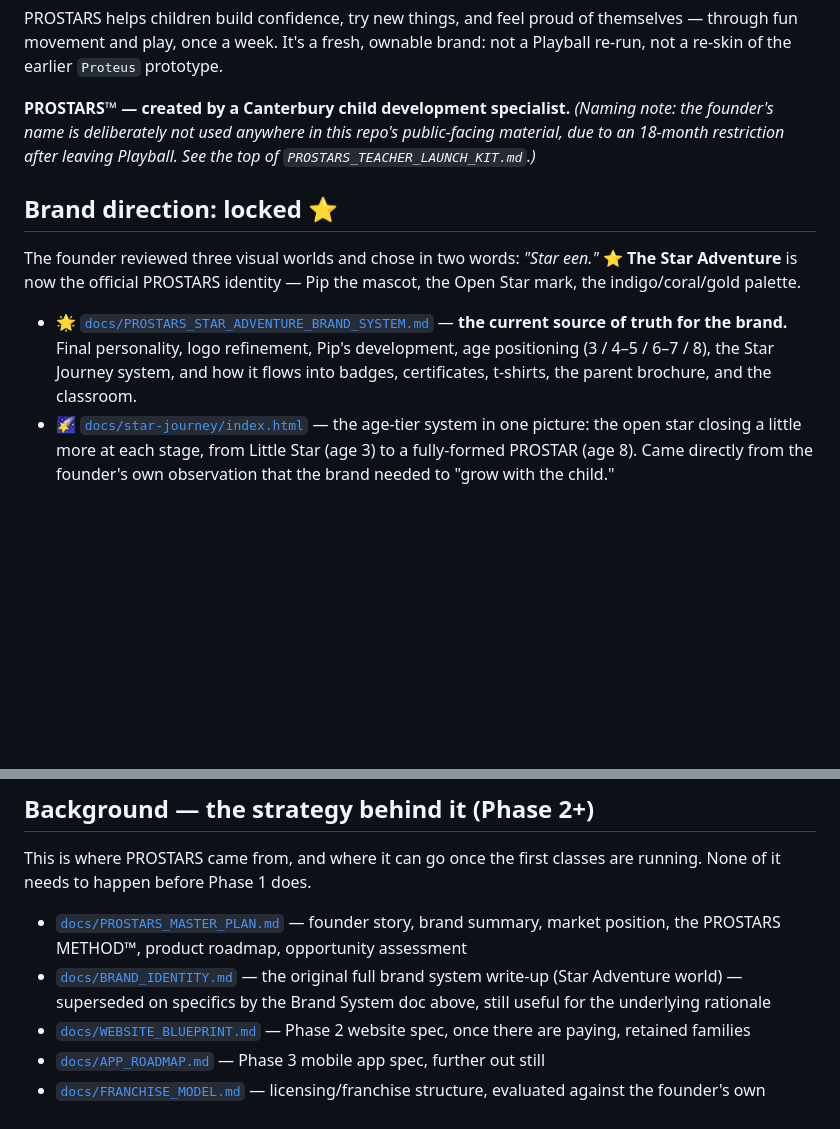
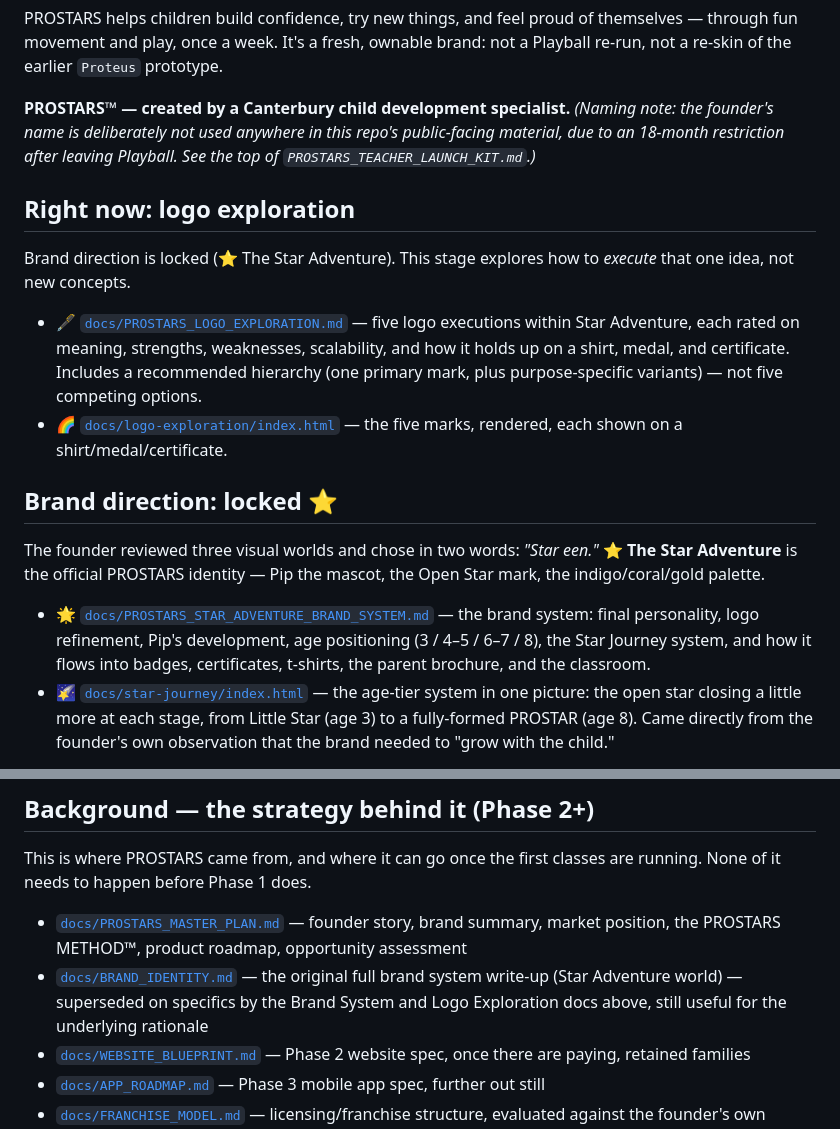
Before and after one commit to 911duplessis/ProStars, a Markdown page: README.md, 2 parts joined by grey strips. GitHub-like rendering; blank space fills up the shorter version.

Commit message:
Surface logo exploration as the current stage

```diff
--- a/README.md
+++ b/README.md
@@ -7,11 +7,18 @@ PROSTARS helps children build confidence, try new things, and feel proud of them
 **PROSTARS™ — created by a Canterbury child development specialist.**
 *(Naming note: the founder's name is deliberately not used anywhere in this repo's public-facing material, due to an 18-month restriction after leaving Playball. See the top of `PROSTARS_TEACHER_LAUNCH_KIT.md`.)*
 
+## Right now: logo exploration
+
+Brand direction is locked (⭐ The Star Adventure). This stage explores how to *execute* that one idea, not new concepts.
+
+- 🖋️ [`docs/PROSTARS_LOGO_EXPLORATION.md`](docs/PROSTARS_LOGO_EXPLORATION.md) — five logo executions within Star Adventure, each rated on meaning, strengths, weaknesses, scalability, and how it holds up on a shirt, medal, and certificate. Includes a recommended hierarchy (one primary mark, plus purpose-specific variants) — not five competing options.
+- 🌈 [`docs/logo-exploration/index.html`](docs/logo-exploration/index.html) — the five marks, rendered, each shown on a shirt/medal/certificate.
+
 ## Brand direction: locked ⭐
 
-The founder reviewed three visual worlds and chose in two words: *"Star een."* ⭐ **The Star Adventure** is now the official PROSTARS identity — Pip the mascot, the Open Star mark, the indigo/coral/gold palette.
+The founder reviewed three visual worlds and chose in two words: *"Star een."* ⭐ **The Star Adventure** is the official PROSTARS identity — Pip the mascot, the Open Star mark, the indigo/coral/gold palette.
 
-- 🌟 [`docs/PROSTARS_STAR_ADVENTURE_BRAND_SYSTEM.md`](docs/PROSTARS_STAR_ADVENTURE_BRAND_SYSTEM.md) — **the current source of truth for the brand.** Final personality, logo refinement, Pip's development, age positioning (3 / 4–5 / 6–7 / 8), the Star Journey system, and how it flows into badges, certificates, t-shirts, the parent brochure, and the classroom.
+- 🌟 [`docs/PROSTARS_STAR_ADVENTURE_BRAND_SYSTEM.md`](docs/PROSTARS_STAR_ADVENTURE_BRAND_SYSTEM.md) — the brand system: final personality, logo refinement, Pip's development, age positioning (3 / 4–5 / 6–7 / 8), the Star Journey system, and how it flows into badges, certificates, t-shirts, the parent brochure, and the classroom.
 - 🌠 [`docs/star-journey/index.html`](docs/star-journey/index.html) — the age-tier system in one picture: the open star closing a little more at each stage, from Little Star (age 3) to a fully-formed PROSTAR (age 8). Came directly from the founder's own observation that the brand needed to "grow with the child."
 
 <details>
@@ -34,7 +41,7 @@ This is what runs the first class. The founder's feedback was clear early on: sh
 This is where PROSTARS came from, and where it can go once the first classes are running. None of it needs to happen before Phase 1 does.
 
 - [`docs/PROSTARS_MASTER_PLAN.md`](docs/PROSTARS_MASTER_PLAN.md) — founder story, brand summary, market position, the PROSTARS METHOD™, product roadmap, opportunity assessment
-- [`docs/BRAND_IDENTITY.md`](docs/BRAND_IDENTITY.md) — the original full brand system write-up (Star Adventure world) — superseded on specifics by the Brand System doc above, still useful for the underlying rationale
+- [`docs/BRAND_IDENTITY.md`](docs/BRAND_IDENTITY.md) — the original full brand system write-up (Star Adventure world) — superseded on specifics by the Brand System and Logo Exploration docs above, still useful for the underlying rationale
 - [`docs/WEBSITE_BLUEPRINT.md`](docs/WEBSITE_BLUEPRINT.md) — Phase 2 website spec, once there are paying, retained families
 - [`docs/APP_ROADMAP.md`](docs/APP_ROADMAP.md) — Phase 3 mobile app spec, further out still
 - [`docs/FRANCHISE_MODEL.md`](docs/FRANCHISE_MODEL.md) — licensing/franchise structure, evaluated against the founder's own Playball experience
```
